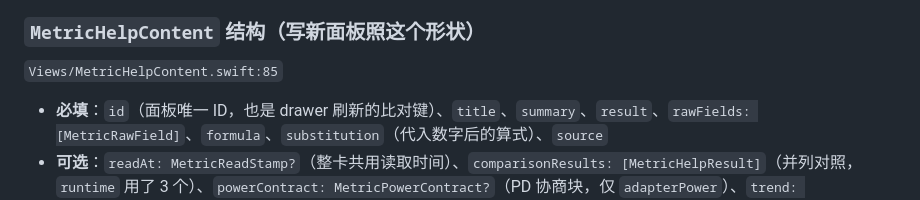
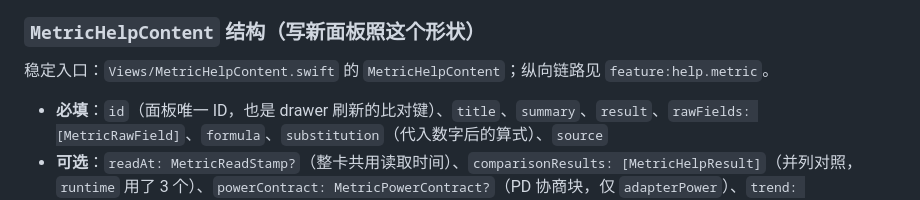
Before and after one commit to stephenhou01/coolbatterymonitor, a Markdown page: UI-MAP.md, the part around one of its changes. GitHub-like rendering.

```diff
--- a/UI-MAP.md
+++ b/UI-MAP.md
@@ -245,7 +245,7 @@ python3 Localization/build-language-packs.py find KEY
 
 ### `MetricHelpContent` 结构（写新面板照这个形状）
 
-`Views/MetricHelpContent.swift:85`
+稳定入口：`Views/MetricHelpContent.swift` 的 `MetricHelpContent`；纵向链路见 `feature:help.metric`。
 
 - **必填**：`id`（面板唯一 ID，也是 drawer 刷新的比对键）、`title`、`summary`、`result`、`rawFields: [MetricRawField]`、`formula`、`substitution`（代入数字后的算式）、`source`
 - **可选**：`readAt: MetricReadStamp?`（整卡共用读取时间）、`comparisonResults: [MetricHelpResult]`（并列对照，`runtime` 用了 3 个）、`powerContract: MetricPowerContract?`（PD 协商块，仅 `adapterPower`）、`trend: MetricHelpTrend?`
```
Also changed, not shown: other parts of UI-MAP.md (+4 -4 lines).
